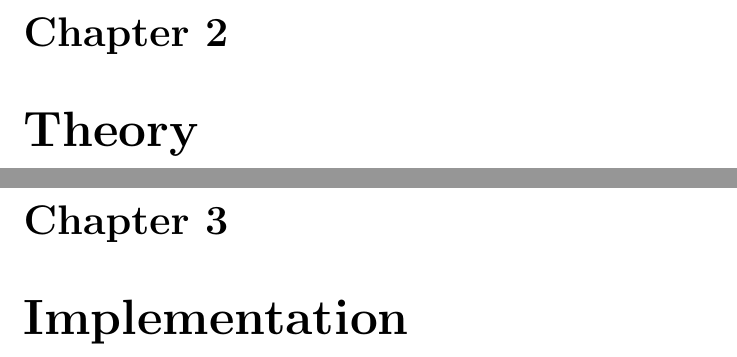
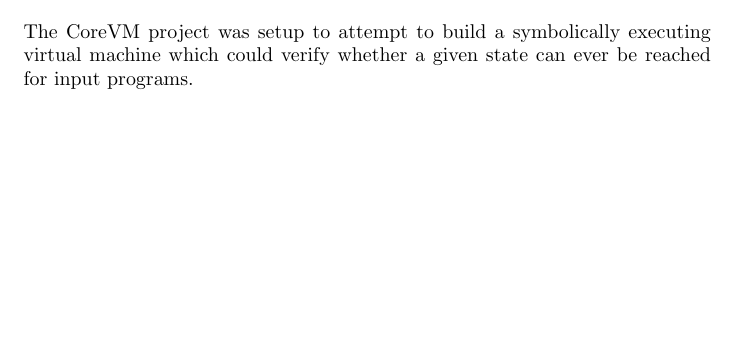
Before and after one commit to jawline/CoreVM, a LaTeX document (CoreVM/docs/corevm.tex): two parts of pages 3 and 4 of 5 before the commit and part of the page after it, the two joined at a grey line, cut at the place of the change, the shorter picture padded with empty space. Compiled offline with pdfLaTeX.

Commit message:
Update corevm.tex

```diff
--- a/CoreVM/docs/corevm.tex
+++ b/CoreVM/docs/corevm.tex
@@ -12,5 +12,6 @@
-\chapter {Theory}
-\chapter {Implementation}
-\chapter {Examples}
+\section* {Introduction}
+
+The CoreVM project was setup to attempt to build a symbolically executing virtual machine which could verify whether a given
+state can ever be reached for input programs.
 
 \end{document}
```
Also changed, not shown: CoreVM/docs/corevm.tex (10 more changed lines).
